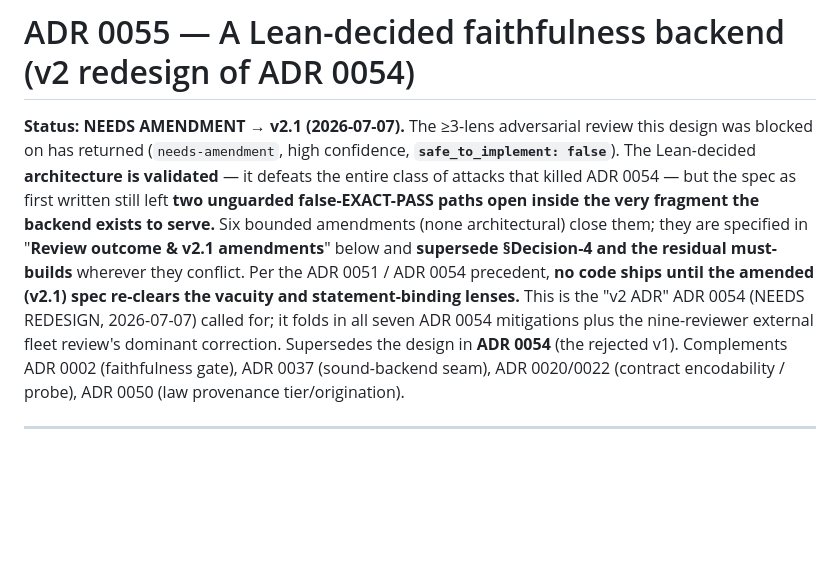
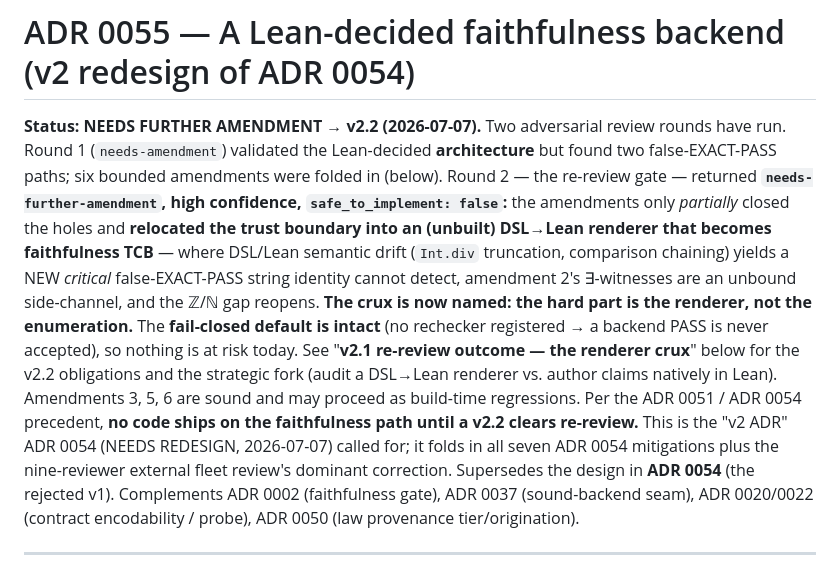
Before and after one commit to elementalcollision/leibniz-daemon, a Markdown page: docs/adr/0055-lean-decided-faithfulness-backend.md, the part around one of its changes. Drawn GitHub-style; blank space fills up the shorter version.

```diff
--- a/docs/adr/0055-lean-decided-faithfulness-backend.md
+++ b/docs/adr/0055-lean-decided-faithfulness-backend.md
@@ -1,17 +1,23 @@
 # ADR 0055 — A Lean-decided faithfulness backend (v2 redesign of ADR 0054)
 
-**Status:** **NEEDS AMENDMENT → v2.1 (2026-07-07).** The ≥3-lens adversarial review this design was
-blocked on has returned (`needs-amendment`, high confidence, **`safe_to_implement: false`**). The
-Lean-decided **architecture is validated** — it defeats the entire class of attacks that killed ADR
-0054 — but the spec as first written still left **two unguarded false-EXACT-PASS paths open inside the
-very fragment the backend exists to serve.** Six bounded amendments (none architectural) close them;
-they are specified in "**Review outcome & v2.1 amendments**" below and **supersede §Decision-4 and the
-residual must-builds** wherever they conflict. Per the ADR 0051 / ADR 0054 precedent, **no code ships
-until the amended (v2.1) spec re-clears the vacuity and statement-binding lenses.** This is the "v2
-ADR" ADR 0054 (NEEDS REDESIGN, 2026-07-07) called for; it folds in all seven ADR 0054 mitigations plus
-the nine-reviewer external fleet review's dominant correction. Supersedes the design in **ADR 0054**
-(the rejected v1). Complements ADR 0002 (faithfulness gate), ADR 0037 (sound-backend seam), ADR
-0020/0022 (contract encodability / probe), ADR 0050 (law provenance tier/origination).
+**Status:** **NEEDS FURTHER AMENDMENT → v2.2 (2026-07-07).** Two adversarial review rounds have run.
+Round 1 (`needs-amendment`) validated the Lean-decided **architecture** but found two false-EXACT-PASS
+paths; six bounded amendments were folded in (below). Round 2 — the re-review gate — returned
+**`needs-further-amendment`, high confidence, `safe_to_implement: false`:** the amendments only
+*partially* closed the holes and **relocated the trust boundary into an (unbuilt) DSL→Lean renderer
+that becomes faithfulness TCB** — where DSL/Lean semantic drift (`Int.div` truncation, comparison
+chaining) yields a NEW *critical* false-EXACT-PASS string identity cannot detect, amendment 2's
+∃-witnesses are an unbound side-channel, and the ℤ/ℕ gap reopens. **The crux is now named: the hard
+part is the renderer, not the enumeration.** The **fail-closed default is intact** (no rechecker
+registered → a backend PASS is never accepted), so nothing is at risk today. See "**v2.1 re-review
+outcome — the renderer crux**" below for the v2.2 obligations and the strategic fork (audit a DSL→Lean
+renderer vs. author claims natively in Lean). Amendments 3, 5, 6 are sound and may proceed as build-time
+regressions. Per the ADR 0051 / ADR 0054 precedent, **no code ships on the faithfulness path until a
+v2.2 clears re-review.** This is the "v2 ADR" ADR 0054 (NEEDS REDESIGN, 2026-07-07) called for; it
+folds in all seven ADR 0054 mitigations plus the nine-reviewer external fleet review's dominant
+correction. Supersedes the design in **ADR 0054** (the rejected v1). Complements ADR 0002 (faithfulness
+gate), ADR 0037 (sound-backend seam), ADR 0020/0022 (contract encodability / probe), ADR 0050 (law
+provenance tier/origination).
 
 ---
 
```
Also changed, not shown: other parts of docs/adr/0055-lean-decided-faithfulness-backend.md (+52 -0 lines).
